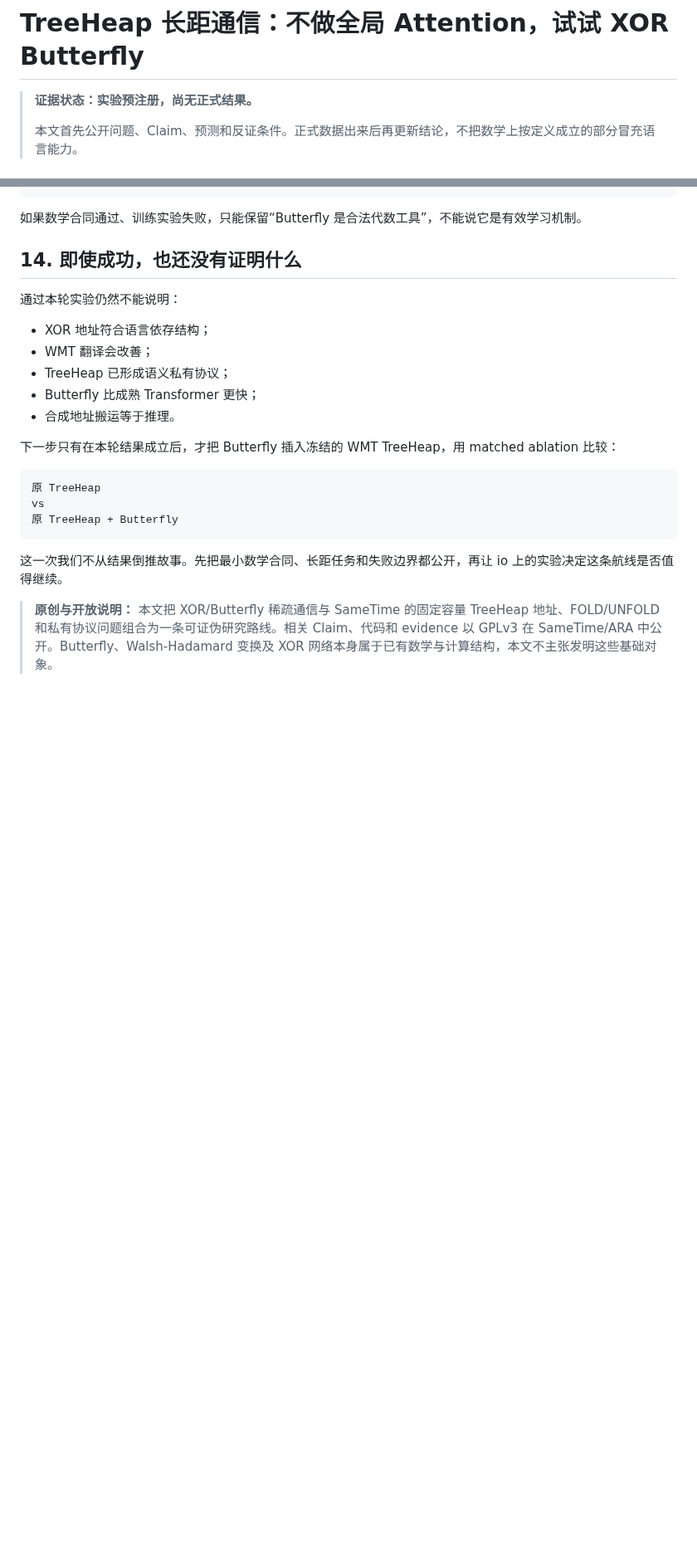
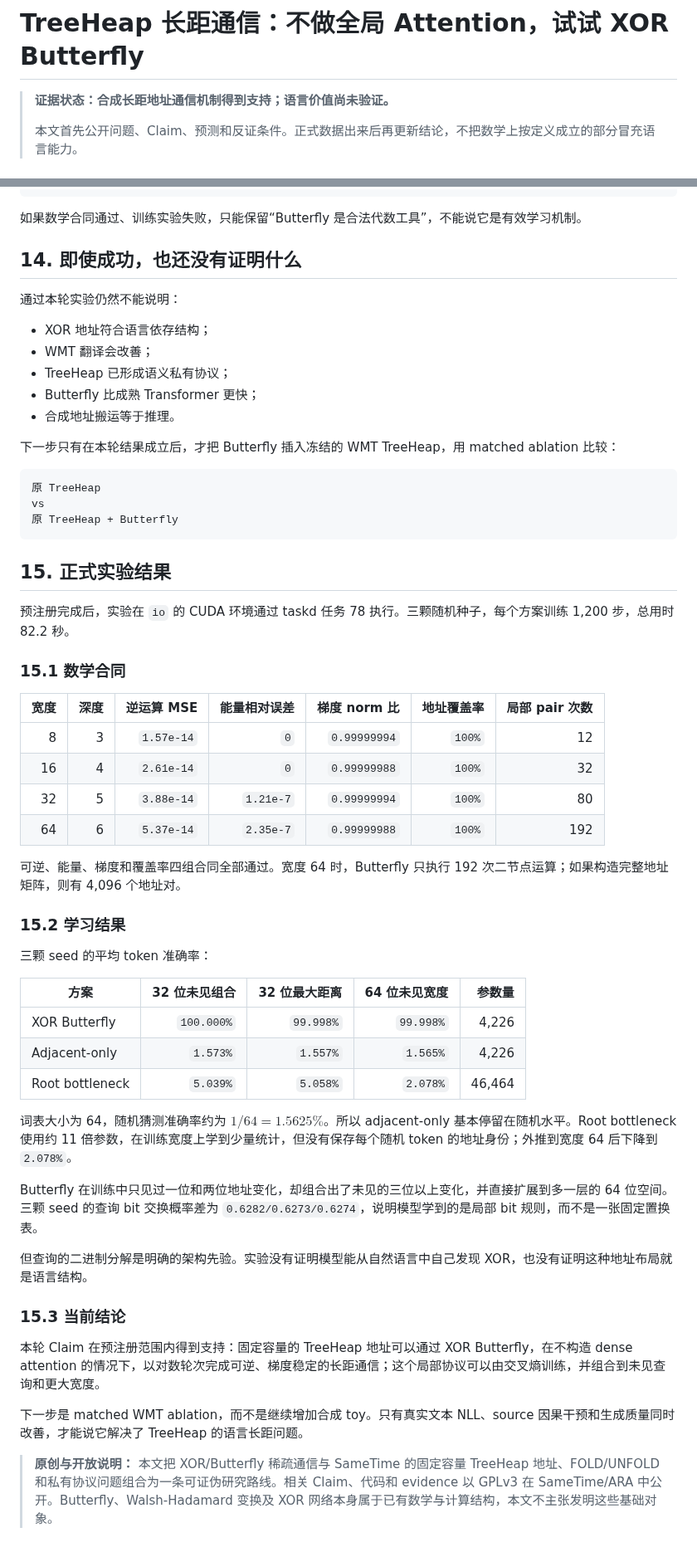
Before and after one commit to houming818/lostmap.cn, a Markdown page: src/spr/076-treeheap-butterfly-long-range.md, 2 parts joined by grey strips. Shown at 83% size. Drawn GitHub-style; blank space fills up the shorter version.

Commit message:
blog: publish Butterfly long-range evidence

````diff
--- a/src/spr/076-treeheap-butterfly-long-range.md
+++ b/src/spr/076-treeheap-butterfly-long-range.md
@@ -10,7 +10,7 @@ tags: [SPR, TreeHeap, ARA, Butterfly, XOR, Long-Range, Reversible, Gradient, Exp
 
 # TreeHeap 长距通信：不做全局 Attention，试试 XOR Butterfly
 
-> **证据状态：实验预注册，尚无正式结果。**
+> **证据状态：合成长距地址通信机制得到支持；语言价值尚未验证。**
 >
 > 本文首先公开问题、Claim、预测和反证条件。正式数据出来后再更新结论，不把数学上按定义成立的部分冒充语言能力。
 
@@ -332,6 +332,41 @@ vs
 原 TreeHeap + Butterfly
 ```
 
-这一次我们不从结果倒推故事。先把最小数学合同、长距任务和失败边界都公开，再让 io 上的实验决定这条航线是否值得继续。
+## 15. 正式实验结果
+
+预注册完成后，实验在 `io` 的 CUDA 环境通过 taskd 任务 78 执行。三颗随机种子，每个方案训练 1,200 步，总用时 82.2 秒。
+
+### 15.1 数学合同
+
+| 宽度 | 深度 | 逆运算 MSE | 能量相对误差 | 梯度 norm 比 | 地址覆盖率 | 局部 pair 次数 |
+|---:|---:|---:|---:|---:|---:|---:|
+| 8 | 3 | `1.57e-14` | `0` | `0.99999994` | `100%` | 12 |
+| 16 | 4 | `2.61e-14` | `0` | `0.99999988` | `100%` | 32 |
+| 32 | 5 | `3.88e-14` | `1.21e-7` | `0.99999994` | `100%` | 80 |
+| 64 | 6 | `5.37e-14` | `2.35e-7` | `0.99999988` | `100%` | 192 |
+
+可逆、能量、梯度和覆盖率四组合同全部通过。宽度 64 时，Butterfly 只执行 192 次二节点运算；如果构造完整地址矩阵，则有 4,096 个地址对。
+
+### 15.2 学习结果
+
+三颗 seed 的平均 token 准确率：
+
+| 方案 | 32 位未见组合 | 32 位最大距离 | 64 位未见宽度 | 参数量 |
+|---|---:|---:|---:|---:|
+| XOR Butterfly | `100.000%` | `99.998%` | `99.998%` | 4,226 |
+| Adjacent-only | `1.573%` | `1.557%` | `1.565%` | 4,226 |
+| Root bottleneck | `5.039%` | `5.058%` | `2.078%` | 46,464 |
+
+词表大小为 64，随机猜测准确率约为 $1/64=1.5625\%$。所以 adjacent-only 基本停留在随机水平。Root bottleneck 使用约 11 倍参数，在训练宽度上学到少量统计，但没有保存每个随机 token 的地址身份；外推到宽度 64 后下降到 `2.078%`。
+
+Butterfly 在训练中只见过一位和两位地址变化，却组合出了未见的三位以上变化，并直接扩展到多一层的 64 位空间。三颗 seed 的查询 bit 交换概率差为 `0.6282/0.6273/0.6274`，说明模型学到的是局部 bit 规则，而不是一张固定置换表。
+
+但查询的二进制分解是明确的架构先验。实验没有证明模型能从自然语言中自己发现 XOR，也没有证明这种地址布局就是语言结构。
+
+### 15.3 当前结论
+
+本轮 Claim 在预注册范围内得到支持：固定容量的 TreeHeap 地址可以通过 XOR Butterfly，在不构造 dense attention 的情况下，以对数轮次完成可逆、梯度稳定的长距通信；这个局部协议可以由交叉熵训练，并组合到未见查询和更大宽度。
+
+下一步是 matched WMT ablation，而不是继续增加合成 toy。只有真实文本 NLL、source 因果干预和生成质量同时改善，才能说它解决了 TreeHeap 的语言长距问题。
 
 > **原创与开放说明：** 本文把 XOR/Butterfly 稀疏通信与 SameTime 的固定容量 TreeHeap 地址、FOLD/UNFOLD 和私有协议问题组合为一条可证伪研究路线。相关 Claim、代码和 evidence 以 GPLv3 在 SameTime/ARA 中公开。Butterfly、Walsh-Hadamard 变换及 XOR 网络本身属于已有数学与计算结构，本文不主张发明这些基础对象。
````
